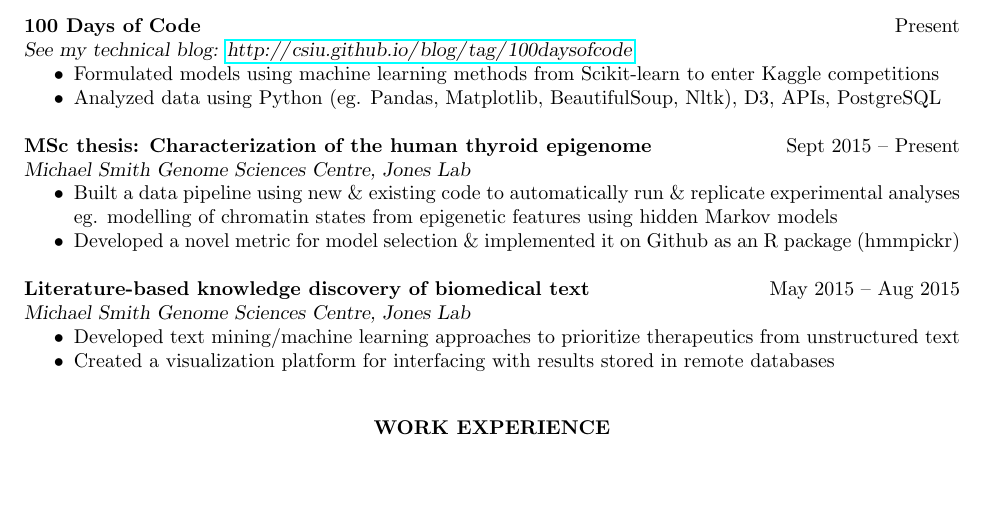
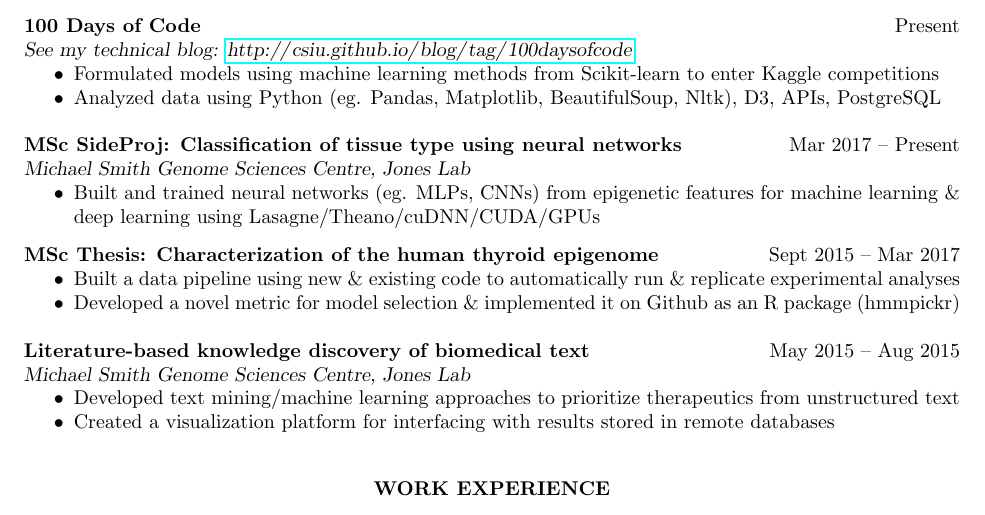
Before and after one commit to csiu/CV, a LaTeX CV (csiu-resume.tex): part of the page before the commit and part of page 1 of 2 after it, cut so that both start at the same text, the shorter picture padded with empty space. Compiled offline with pdfLaTeX; a LaTeX package or settings file that is missing is left out.

Commit message:
include side project

```diff
--- a/csiu-resume.tex
+++ b/csiu-resume.tex
@@ -124,11 +124,15 @@
   \item Analyzed data using Python (eg. Pandas, Matplotlib, BeautifulSoup, Nltk), D3, APIs, PostgreSQL
 \end{itemize}
 
-\linehead{MSc thesis: Characterization of the human thyroid epigenome}{Sept 2015 -- Present}
+\linehead{MSc SideProj: Classification of tissue type using neural networks}{Mar 2017 -- Present}
 \linetitle{Michael Smith Genome Sciences Centre, Jones Lab}
 \begin{itemize}
+  \item Built and trained neural networks (eg. MLPs, CNNs) from epigenetic features for machine learning \& deep learning using Lasagne/Theano/cuDNN/CUDA/GPUs
+\end{itemize}
+\vspace{-0.5em}
+{\bf MSc Thesis: Characterization of the human thyroid epigenome}\hfill{Sept 2015 -- Mar 2017}
+\begin{itemize}
   \item Built a data pipeline using new \& existing code to automatically run \& replicate experimental analyses
-  eg. modelling of chromatin states from epigenetic features using hidden Markov models
   \item Developed a novel metric for model selection \& implemented it on Github as an R package (hmmpickr)
 \end{itemize}
 
```
